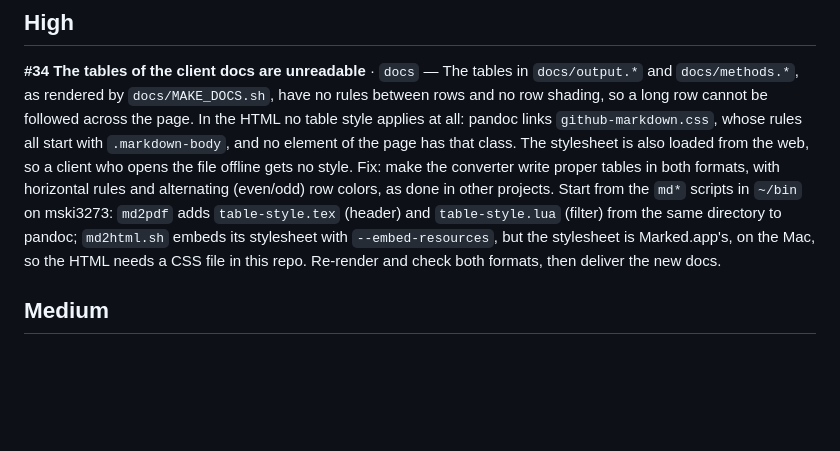
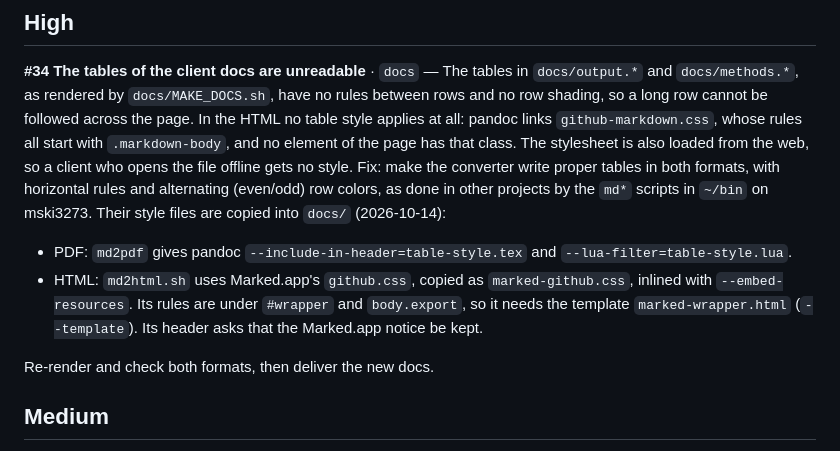
Before and after one commit to soccin/ATAC-seq, a Markdown page: 00.FIXME.md, the part around the change. Drawn GitHub-style; blank space fills up the shorter version.

Commit message:
docs(fixme): point #34 at the copied style files
Replace the pointer to ~/bin on mski3273 with the files now in
docs/: table-style.tex and table-style.lua for the PDF, and
marked-github.css with its template marked-wrapper.html for the
HTML. Note that the CSS needs the template and asks that the
Marked.app notice be kept.

Co-Authored-By: Claude <noreply@anthropic.com>

```diff
--- a/00.FIXME.md
+++ b/00.FIXME.md
@@ -50,13 +50,18 @@ and no element of the page has that class. The stylesheet is also
 loaded from the web, so a client who opens the file offline gets no
 style. Fix: make the converter write proper tables in both formats,
 with horizontal rules and alternating (even/odd) row colors, as done
-in other projects. Start from the `md*` scripts in `~/bin` on
-mski3273: `md2pdf` adds `table-style.tex` (header) and
-`table-style.lua` (filter) from the same directory to pandoc;
-`md2html.sh` embeds its stylesheet with `--embed-resources`, but the
-stylesheet is Marked.app's, on the Mac, so the HTML needs a CSS file
-in this repo. Re-render and check both formats, then deliver the new
-docs.
+in other projects by the `md*` scripts in `~/bin` on mski3273. Their
+style files are copied into `docs/` (2026-10-14):
+
+- PDF: `md2pdf` gives pandoc `--include-in-header=table-style.tex`
+  and `--lua-filter=table-style.lua`.
+- HTML: `md2html.sh` uses Marked.app's `github.css`, copied as
+  `marked-github.css`, inlined with `--embed-resources`. Its rules
+  are under `#wrapper` and `body.export`, so it needs the template
+  `marked-wrapper.html` (`--template`). Its header asks that the
+  Marked.app notice be kept.
+
+Re-render and check both formats, then deliver the new docs.
 
 ## Medium
 
```
